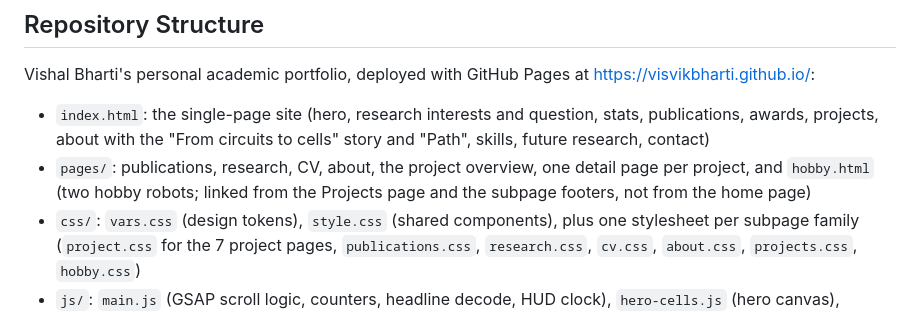
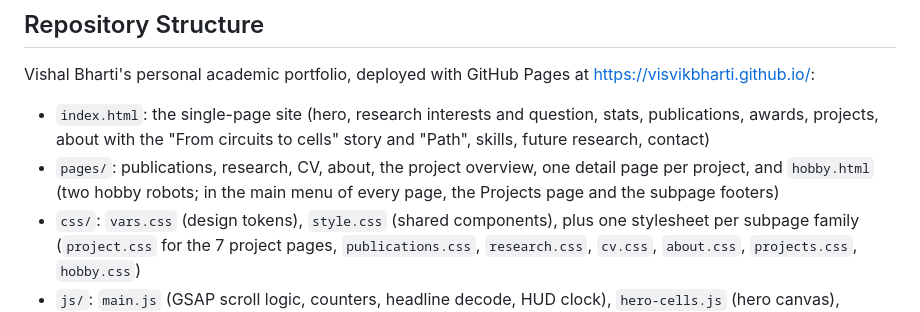
Before and after one commit to visvikbharti/visvikbharti.github.io, a Markdown page: CLAUDE.md, the part around the change. GitHub-like rendering.

Commit message:
CLAUDE.md: the hobby page is in the main menu
Co-Authored-By: Claude Opus 5.5 <noreply@anthropic.com>

```diff
--- a/CLAUDE.md
+++ b/CLAUDE.md
@@ -8,7 +8,7 @@ This file provides guidance to Claude Code (claude.ai/code) when working with co
 
 Vishal Bharti's personal academic portfolio, deployed with GitHub Pages at https://visvikbharti.github.io/:
 - `index.html`: the single-page site (hero, research interests and question, stats, publications, awards, projects, about with the "From circuits to cells" story and "Path", skills, future research, contact)
-- `pages/`: publications, research, CV, about, the project overview, one detail page per project, and `hobby.html` (two hobby robots; linked from the Projects page and the subpage footers, not from the home page)
+- `pages/`: publications, research, CV, about, the project overview, one detail page per project, and `hobby.html` (two hobby robots; in the main menu of every page, the Projects page and the subpage footers)
 - `css/`: `vars.css` (design tokens), `style.css` (shared components), plus one stylesheet per subpage family (`project.css` for the 7 project pages, `publications.css`, `research.css`, `cv.css`, `about.css`, `projects.css`, `hobby.css`)
 - `js/`: `main.js` (GSAP scroll logic, counters, headline decode, HUD clock), `hero-cells.js` (hero canvas), `project-art.js` (project panel drawings and the About story drawing), `ascii-photo.js` (character-rendered photos; `data-invert` for dark subjects on light backgrounds), `robots.js` (the hobby page's scenes and widgets)
 - `assets/photos/`: photos (the campus photos are Wikimedia Commons, CC BY-SA 4.0, credited on the page); `assets/hobby/`: the hobby page's data (JSON) and photos; `my_cv/`: the CV
```
